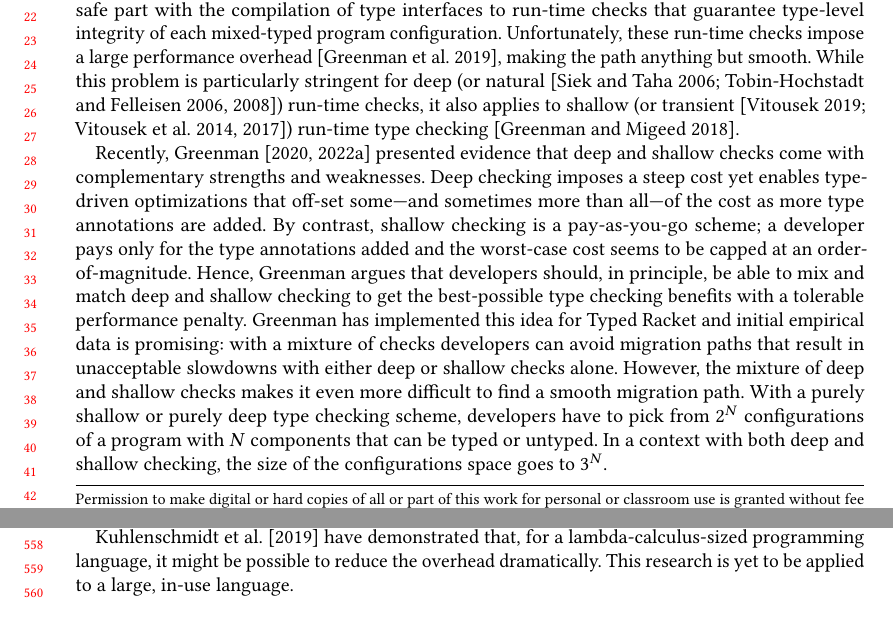
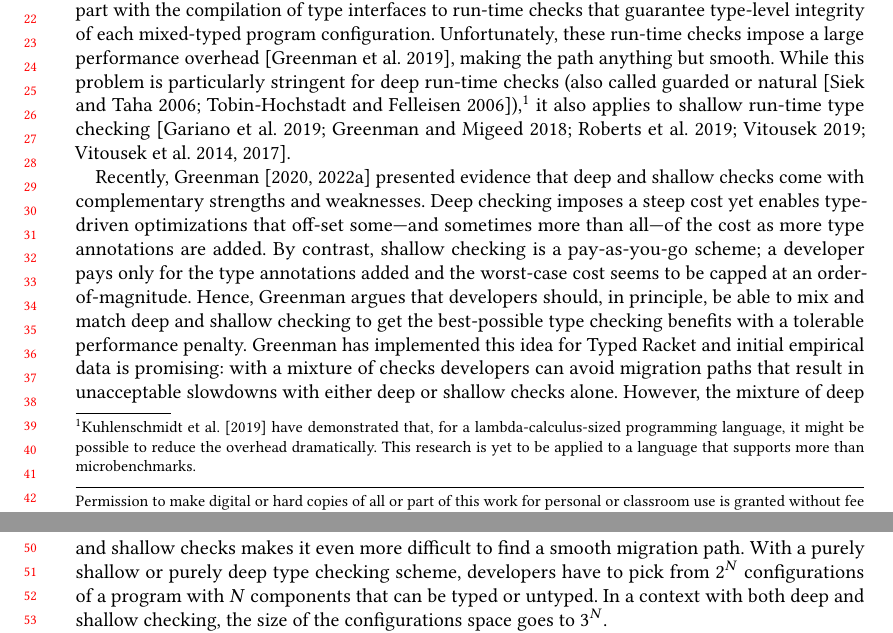
Before and after one commit to bennn/gfd-oopsla-2023, a LaTeX paper (oopsla-2023/paper.tex, which reads oopsla-2023/intro.tex, oopsla-2023/related.tex): two parts of pages 1 and 12 of 13 before the commit and two parts of pages 1 and 2 of 13 after it, joined at a grey line, cut so that both start at the same text. Compiled offline with pdfLaTeX.

Commit message:
return of Kuhlenshmidt

```diff
--- a/oopsla-2023/intro.tex
+++ b/oopsla-2023/intro.tex
@@ -6,10 +6,13 @@ realizes the safe part with the compilation of type interfaces to run-time
 checks that guarantee type-level integrity of each mixed-typed program configuration.
 Unfortunately, these run-time checks impose a large performance
 overhead~\cite{gtnffvf-jfp-2019}, making the path anything but smooth. While
-this problem is particularly stringent for deep (or natural~\cite{tf-dls-2006,
-tf-popl-2008, st-sfp-2006}) run-time checks, it also applies to shallow (or
-transient~\cite{vss-popl-2017,vksb-dls-2014,v-thesis-2019}) run-time type
-checking~\cite{gm-pepm-2018}.
+this problem is particularly stringent for deep run-time checks (also called
+guarded or natural~\cite{tf-dls-2006,st-sfp-2006}),\footnote{\citet{kas-pldi-2019}
+have demonstrated that, for a lambda-calculus-sized programming language, it
+might be possible to reduce the overhead dramatically. This research is yet to
+be applied to a language that supports more than microbenchmarks.}
+it also applies to shallow run-time type
+checking~\cite{gm-pepm-2018,vksb-dls-2014,vss-popl-2017,v-thesis-2019,grmhn-vmil-2019,rmhn-ecoop-2019}.
 
 Recently, \citet{g-thesis-2020,g-deep-shallow} presented evidence that deep and
 shallow checks come with complementary strengths and weaknesses. Deep checking
--- a/oopsla-2023/related.tex
+++ b/oopsla-2023/related.tex
@@ -8,9 +8,3 @@ Static Python; monotonic; Pyret. See toplas.
 grmhn-vmil-2019;
 profiling strategy for transient: run once for each type, set of hot types => hot config;
 mention too when discussing FSP for transient
-
-
-{\citet{kas-pldi-2019} have demonstrated
-that, for a lambda-calculus-sized programming language, it might be possible to
-reduce the overhead dramatically. This research is yet to be applied to a large,
-in-use language.}
```
